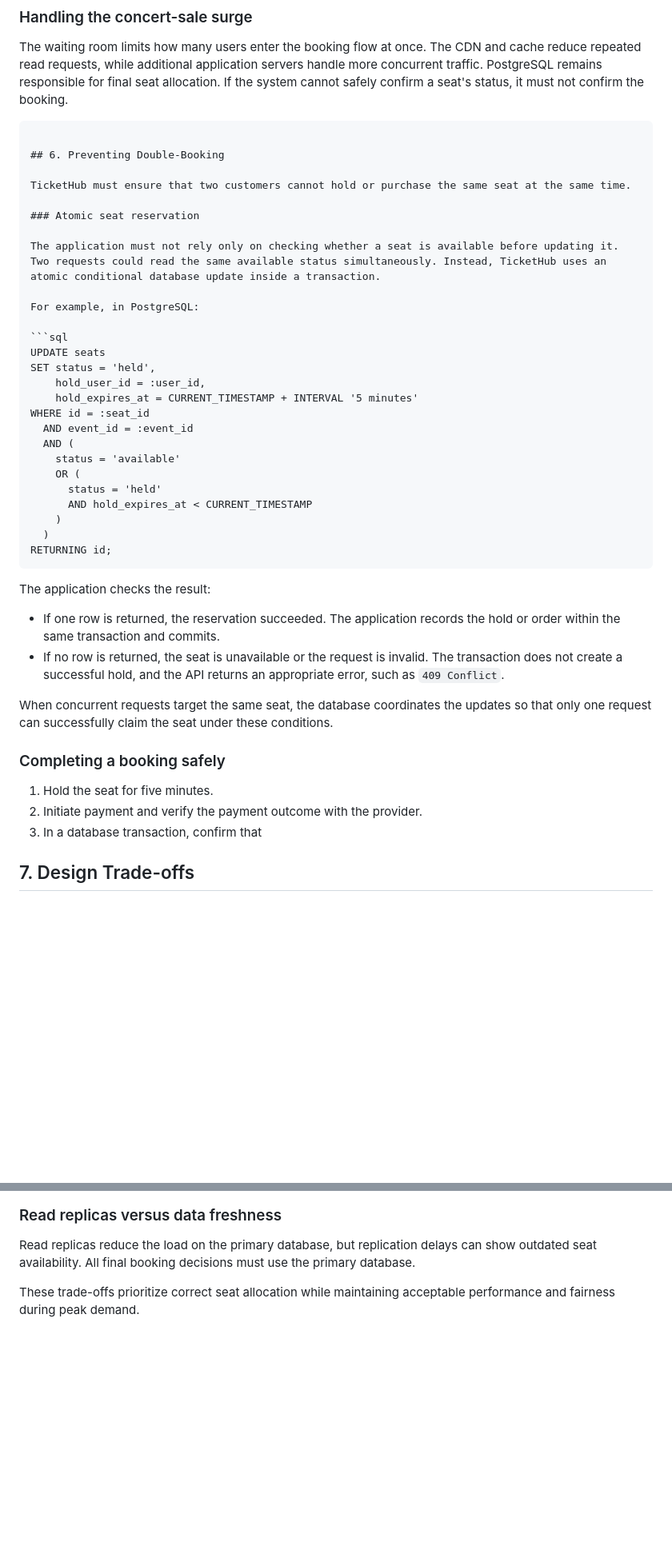
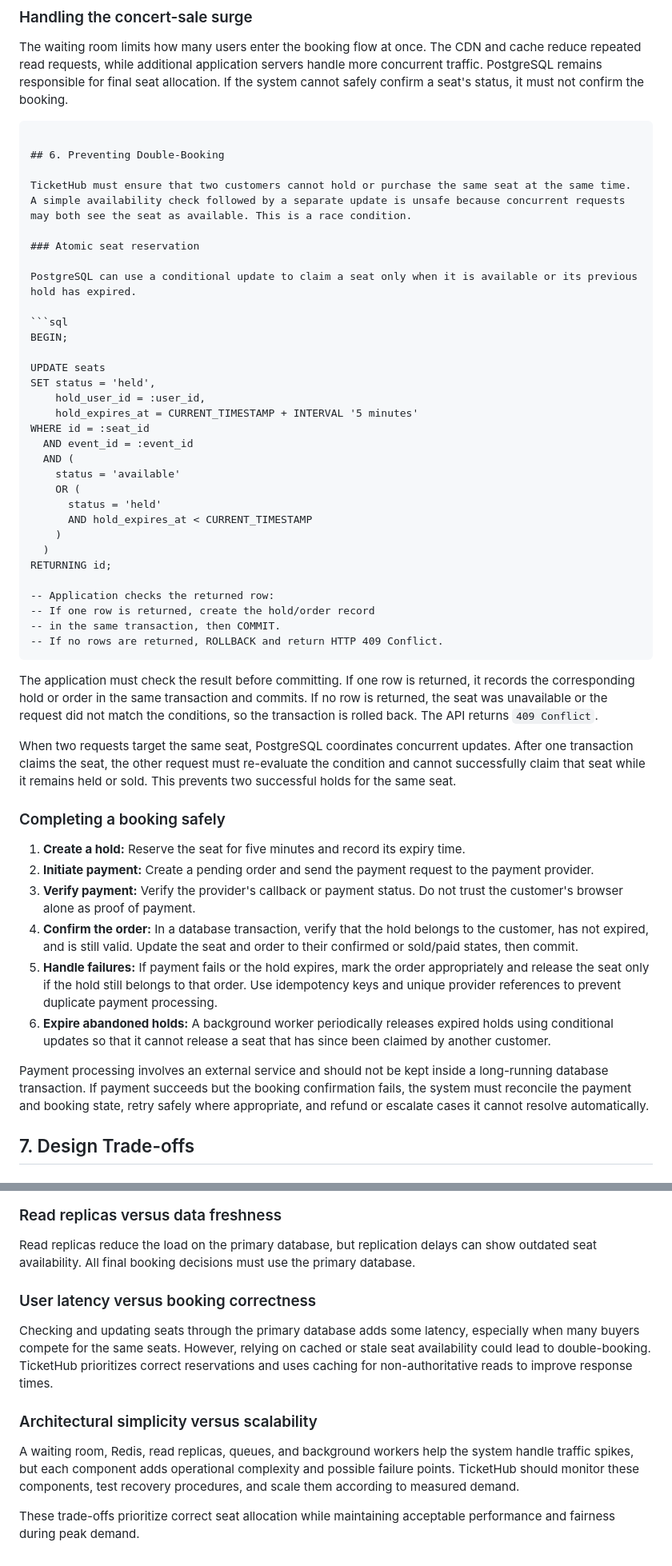
Before and after one commit to topstar-cog/web-foundations-days, a Markdown page: day8/ticketing-design.md, 2 parts joined by grey strips. Shown at 80% size. GitHub-like rendering; blank space fills up the shorter version.

Commit message:
Complete Day 8 double-booking design

````diff
--- a/day8/ticketing-design.md
+++ b/day8/ticketing-design.md
@@ -138,15 +138,15 @@ The waiting room limits how many users enter the booking flow at once. The CDN a
 
 ## 6. Preventing Double-Booking
 
-TicketHub must ensure that two customers cannot hold or purchase the same seat at the same time.
+TicketHub must ensure that two customers cannot hold or purchase the same seat at the same time. A simple availability check followed by a separate update is unsafe because concurrent requests may both see the seat as available. This is a race condition.
 
 ### Atomic seat reservation
 
-The application must not rely only on checking whether a seat is available before updating it. Two requests could read the same available status simultaneously. Instead, TicketHub uses an atomic conditional database update inside a transaction.
-
-For example, in PostgreSQL:
+PostgreSQL can use a conditional update to claim a seat only when it is available or its previous hold has expired.
 
 ```sql
+BEGIN;
+
 UPDATE seats
 SET status = 'held',
     hold_user_id = :user_id,
@@ -161,20 +161,26 @@ WHERE id = :seat_id
     )
   )
 RETURNING id;
+
+-- Application checks the returned row:
+-- If one row is returned, create the hold/order record
+-- in the same transaction, then COMMIT.
+-- If no rows are returned, ROLLBACK and return HTTP 409 Conflict.
 ```
+The application must check the result before committing. If one row is returned, it records the corresponding hold or order in the same transaction and commits. If no row is returned, the seat was unavailable or the request did not match the conditions, so the transaction is rolled back. The API returns `409 Conflict`.
 
-The application checks the result:
-
-- If one row is returned, the reservation succeeded. The application records the hold or order within the same transaction and commits.
-- If no row is returned, the seat is unavailable or the request is invalid. The transaction does not create a successful hold, and the API returns an appropriate error, such as `409 Conflict`.
-
-When concurrent requests target the same seat, the database coordinates the updates so that only one request can successfully claim the seat under these conditions.
+When two requests target the same seat, PostgreSQL coordinates concurrent updates. After one transaction claims the seat, the other request must re-evaluate the condition and cannot successfully claim that seat while it remains held or sold. This prevents two successful holds for the same seat.
 
 ### Completing a booking safely
 
-1. Hold the seat for five minutes.
-2. Initiate payment and verify the payment outcome with the provider.
-3. In a database transaction, confirm that
+1. **Create a hold:** Reserve the seat for five minutes and record its expiry time.
+2. **Initiate payment:** Create a pending order and send the payment request to the payment provider.
+3. **Verify payment:** Verify the provider's callback or payment status. Do not trust the customer's browser alone as proof of payment.
+4. **Confirm the order:** In a database transaction, verify that the hold belongs to the customer, has not expired, and is still valid. Update the seat and order to their confirmed or sold/paid states, then commit.
+5. **Handle failures:** If payment fails or the hold expires, mark the order appropriately and release the seat only if the hold still belongs to that order. Use idempotency keys and unique provider references to prevent duplicate payment processing.
+6. **Expire abandoned holds:** A background worker periodically releases expired holds using conditional updates so that it cannot release a seat that has since been claimed by another customer.
+
+Payment processing involves an external service and should not be kept inside a long-running database transaction. If payment succeeds but the booking confirmation fails, the system must reconcile the payment and booking state, retry safely where appropriate, and refund or escalate cases it cannot resolve automatically.
 
 ## 7. Design Trade-offs
 
@@ -190,4 +196,12 @@ A five-minute hold gives customers time to pay, but seats remain unavailable to
 ### Read replicas versus data freshness
 Read replicas reduce the load on the primary database, but replication delays can show outdated seat availability. All final booking decisions must use the primary database.
 
+### User latency versus booking correctness
+
+Checking and updating seats through the primary database adds some latency, especially when many buyers compete for the same seats. However, relying on cached or stale seat availability could lead to double-booking. TicketHub prioritizes correct reservations and uses caching for non-authoritative reads to improve response times.
+
+### Architectural simplicity versus scalability
+
+A waiting room, Redis, read replicas, queues, and background workers help the system handle traffic spikes, but each component adds operational complexity and possible failure points. TicketHub should monitor these components, test recovery procedures, and scale them according to measured demand.
+
 These trade-offs prioritize correct seat allocation while maintaining acceptable performance and fairness during peak demand.
````
